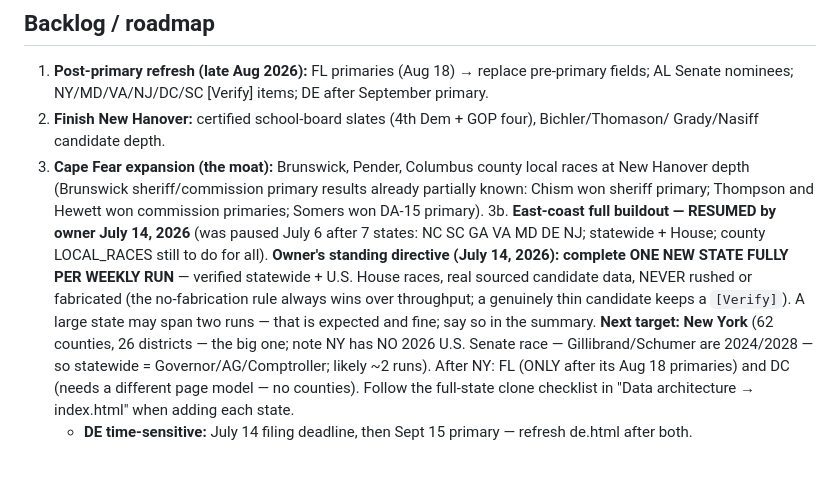
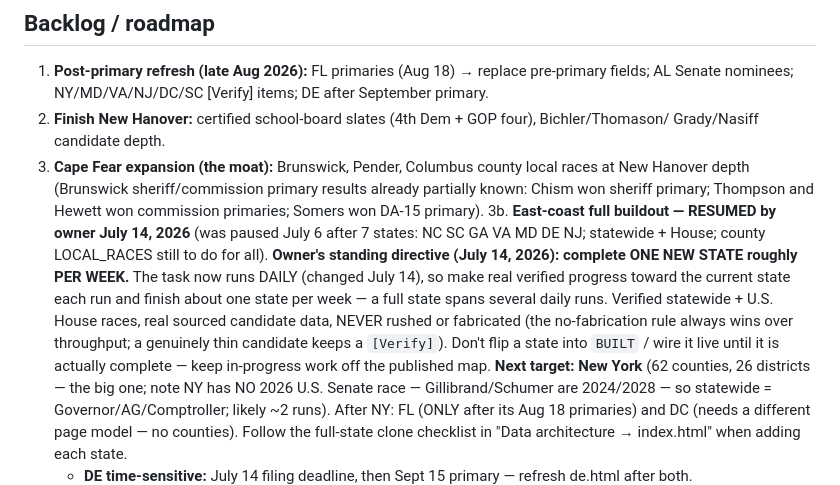
Before and after one commit to PonyXCNB/checknbalance, a Markdown page: CLAUDE.md, the part around the change. Drawn GitHub-style; blank space fills up the shorter version.

Commit message:
CLAUDE.md: task now runs daily — state build finishes ~one state per week
Owner switched the scheduled refresh from weekly to daily (Jul 14). Roadmap 3b now frames the state build as steady verified progress each daily run, ~one state/week, with a state kept off the live map until actually complete.

Co-Authored-By: Claude Opus 4.8 (1M context) <noreply@anthropic.com>

```diff
--- a/CLAUDE.md
+++ b/CLAUDE.md
@@ -297,10 +297,12 @@ Notes for future edits:
    sheriff primary; Thompson and Hewett won commission primaries; Somers won DA-15 primary).
 3b. **East-coast full buildout — RESUMED by owner July 14, 2026** (was paused July 6 after 7 states:
    NC SC GA VA MD DE NJ; statewide + House; county LOCAL_RACES still to do for all).
-   **Owner's standing directive (July 14, 2026): complete ONE NEW STATE FULLY PER WEEKLY RUN** —
-   verified statewide + U.S. House races, real sourced candidate data, NEVER rushed or fabricated
-   (the no-fabrication rule always wins over throughput; a genuinely thin candidate keeps a `[Verify]`).
-   A large state may span two runs — that is expected and fine; say so in the summary.
+   **Owner's standing directive (July 14, 2026): complete ONE NEW STATE roughly PER WEEK.** The task now
+   runs DAILY (changed July 14), so make real verified progress toward the current state each run and finish
+   about one state per week — a full state spans several daily runs. Verified statewide + U.S. House races,
+   real sourced candidate data, NEVER rushed or fabricated (the no-fabrication rule always wins over
+   throughput; a genuinely thin candidate keeps a `[Verify]`). Don't flip a state into `BUILT` / wire it live
+   until it is actually complete — keep in-progress work off the published map.
    **Next target: New York** (62 counties, 26 districts — the big one; note NY has NO 2026 U.S. Senate
    race — Gillibrand/Schumer are 2024/2028 — so statewide = Governor/AG/Comptroller; likely ~2 runs).
    After NY: FL (ONLY after its Aug 18 primaries) and DC (needs a different page model — no counties).
```
